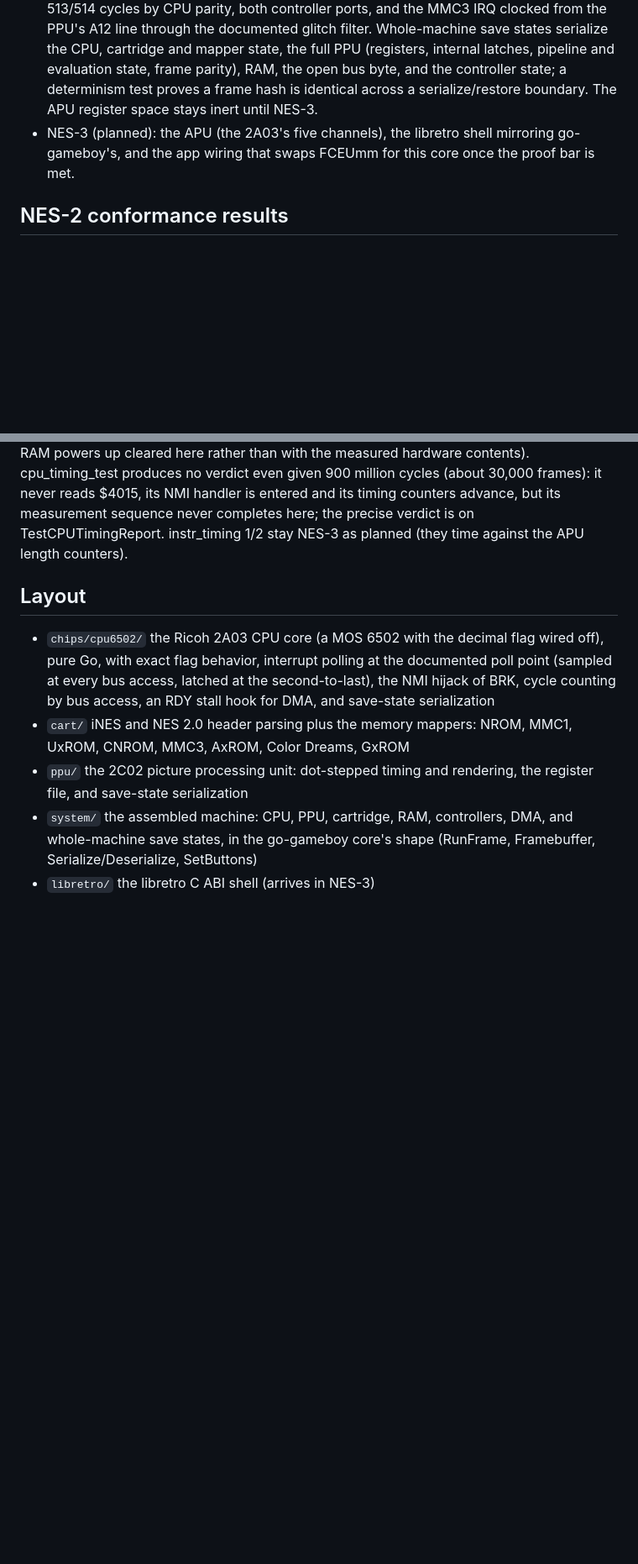
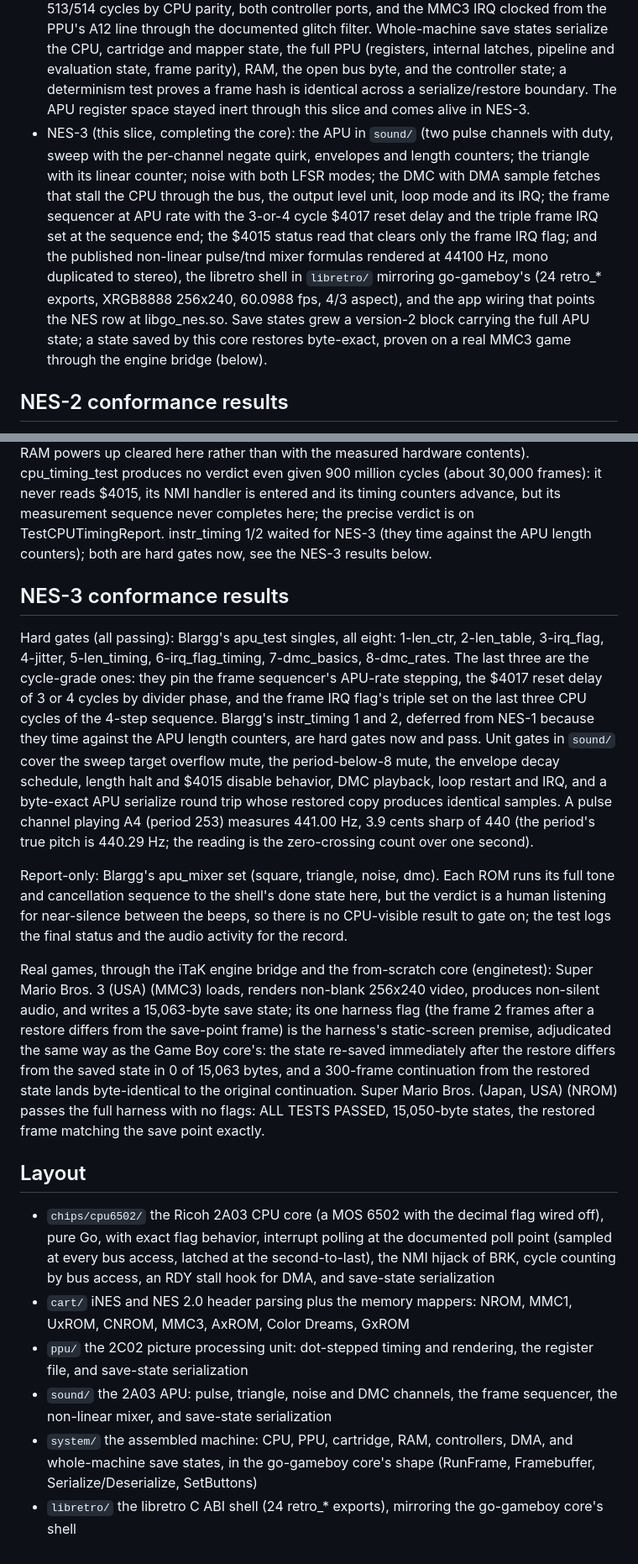
Before and after one commit to David2024patton/itak-gaming, a Markdown page: cores/go-nes/README.md, 2 parts joined by grey strips. Shown at 84% size. Rendered like a GitHub page; blank space fills up the shorter version.

Commit message:
Build 51: NES runs on our own from-scratch Go core (Blargg APU 8/8, SMB3 bridge proof, byte-exact save states)

```diff
--- a/cores/go-nes/README.md
+++ b/cores/go-nes/README.md
@@ -46,11 +46,26 @@ never committed to the repository.
   latches, pipeline and evaluation state, frame parity), RAM,
   the open bus byte, and the controller state; a determinism
   test proves a frame hash is identical across a
-  serialize/restore boundary. The APU register space stays
-  inert until NES-3.
-- NES-3 (planned): the APU (the 2A03's five channels), the
-  libretro shell mirroring go-gameboy's, and the app wiring
-  that swaps FCEUmm for this core once the proof bar is met.
+  serialize/restore boundary. The APU register space stayed
+  inert through this slice and comes alive in NES-3.
+- NES-3 (this slice, completing the core): the APU in
+  `sound/` (two pulse channels with duty, sweep with the
+  per-channel negate quirk, envelopes and length counters;
+  the triangle with its linear counter; noise with both
+  LFSR modes; the DMC with DMA sample fetches that stall the
+  CPU through the bus, the output level unit, loop mode and
+  its IRQ; the frame sequencer at APU rate with the 3-or-4
+  cycle $4017 reset delay and the triple frame IRQ set at
+  the sequence end; the $4015 status read that clears only
+  the frame IRQ flag; and the published non-linear pulse/tnd
+  mixer formulas rendered at 44100 Hz, mono duplicated to
+  stereo), the libretro shell in `libretro/` mirroring
+  go-gameboy's (24 retro_* exports, XRGB8888 256x240, 60.0988
+  fps, 4/3 aspect), and the app wiring that points the NES
+  row at libgo_nes.so. Save states grew a version-2 block
+  carrying the full APU state; a state saved by this core
+  restores byte-exact, proven on a real MMC3 game through
+  the engine bridge (below).
 
 ## NES-2 conformance results
 
@@ -83,8 +98,52 @@ produces no verdict even given 900 million cycles (about
 30,000 frames): it never reads $4015, its NMI handler is
 entered and its timing counters advance, but its measurement
 sequence never completes here; the precise verdict is on
-TestCPUTimingReport. instr_timing 1/2 stay NES-3 as planned
-(they time against the APU length counters).
+TestCPUTimingReport. instr_timing 1/2 waited for NES-3
+(they time against the APU length counters); both are hard
+gates now, see the NES-3 results below.
+
+## NES-3 conformance results
+
+Hard gates (all passing): Blargg's apu_test singles, all
+eight: 1-len_ctr, 2-len_table, 3-irq_flag, 4-jitter,
+5-len_timing, 6-irq_flag_timing, 7-dmc_basics, 8-dmc_rates.
+The last three are the cycle-grade ones: they pin the frame
+sequencer's APU-rate stepping, the $4017 reset delay of 3
+or 4 cycles by divider phase, and the frame IRQ flag's
+triple set on the last three CPU cycles of the 4-step
+sequence. Blargg's instr_timing 1 and 2, deferred from
+NES-1 because they time against the APU length counters,
+are hard gates now and pass. Unit gates in `sound/` cover
+the sweep target overflow mute, the period-below-8 mute,
+the envelope decay schedule, length halt and $4015 disable
+behavior, DMC playback, loop restart and IRQ, and a
+byte-exact APU serialize round trip whose restored copy
+produces identical samples. A pulse channel playing A4
+(period 253) measures 441.00 Hz, 3.9 cents sharp of 440
+(the period's true pitch is 440.29 Hz; the reading is the
+zero-crossing count over one second).
+
+Report-only: Blargg's apu_mixer set (square, triangle,
+noise, dmc). Each ROM runs its full tone and cancellation
+sequence to the shell's done state here, but the verdict is
+a human listening for near-silence between the beeps, so
+there is no CPU-visible result to gate on; the test logs
+the final status and the audio activity for the record.
+
+Real games, through the iTaK engine bridge and the
+from-scratch core (enginetest): Super Mario Bros. 3 (USA)
+(MMC3) loads, renders non-blank 256x240 video, produces
+non-silent audio, and writes a 15,063-byte save state; its
+one harness flag (the frame 2 frames after a restore
+differs from the save-point frame) is the harness's
+static-screen premise, adjudicated the same way as the
+Game Boy core's: the state re-saved immediately after the
+restore differs from the saved state in 0 of 15,063 bytes,
+and a 300-frame continuation from the restored state lands
+byte-identical to the original continuation. Super Mario
+Bros. (Japan, USA) (NROM) passes the full harness with no
+flags: ALL TESTS PASSED, 15,050-byte states, the restored
+frame matching the save point exactly.
 
 ## Layout
 
@@ -100,8 +159,12 @@ TestCPUTimingReport. instr_timing 1/2 stay NES-3 as planned
 - `ppu/` the 2C02 picture processing unit: dot-stepped timing
   and rendering, the register file, and save-state
   serialization
+- `sound/` the 2A03 APU: pulse, triangle, noise and DMC
+  channels, the frame sequencer, the non-linear mixer, and
+  save-state serialization
 - `system/` the assembled machine: CPU, PPU, cartridge, RAM,
   controllers, DMA, and whole-machine save states, in the
   go-gameboy core's shape (RunFrame, Framebuffer,
   Serialize/Deserialize, SetButtons)
-- `libretro/` the libretro C ABI shell (arrives in NES-3)
+- `libretro/` the libretro C ABI shell (24 retro_* exports),
+  mirroring the go-gameboy core's shell
```
